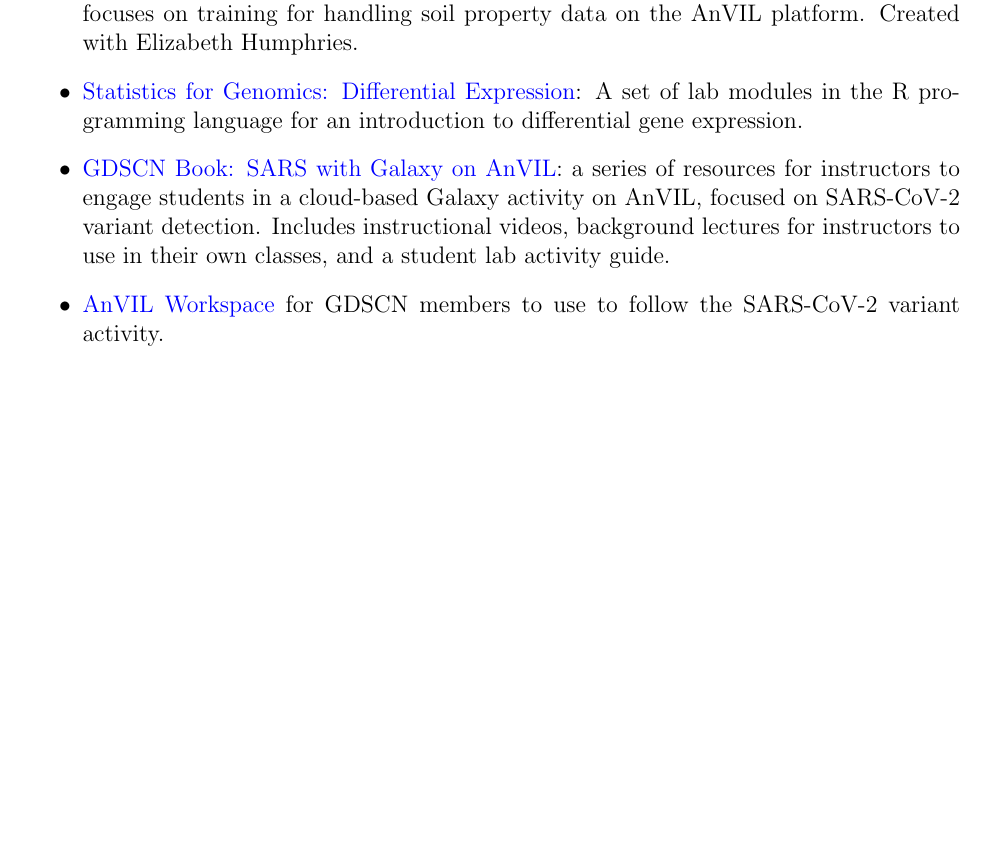
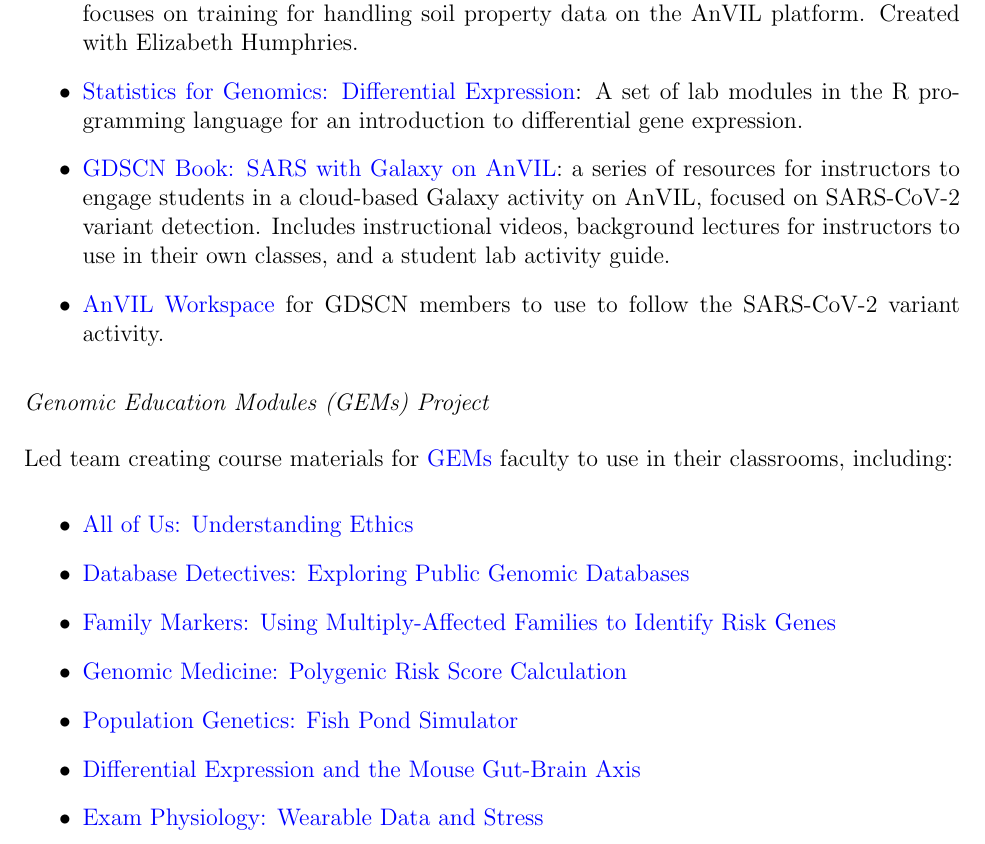
Before and after one commit to avahoffman/CV-and-resumes, a LaTeX CV (Academic_CV/Ava Hoffman CV.tex): part of page 13 of 18 before the commit and part of page 13 of 19 after it, cut so that both start at the same text, the shorter picture padded with empty space. Compiled offline with pdfLaTeX.

Commit message:
Updated tex file for progress report

```diff
--- a/Academic_CV/Ava Hoffman CV.tex
+++ b/Academic_CV/Ava Hoffman CV.tex
@@ -548,6 +548,28 @@
 
 \end{itemize}
 
+\subsubsection*{Genomic Education Modules (GEMs) Project}
+
+Led team creating course materials for \href{https://www.genomicseducation.org/}{GEMs} faculty to use in their classrooms, including:
+
+\begin{itemize}
+
+\item \href{https://genomicseducation.org/module/AOU_ethics.html}{All of Us: Understanding Ethics}
+
+\item \href{https://genomicseducation.org/module/database_detectives.html}{Database Detectives: Exploring Public Genomic Databases}
+
+\item \href{https://genomicseducation.org/module/family_markers.html}{Family Markers: Using Multiply-Affected Families to Identify Risk Genes}
+
+\item \href{https://genomicseducation.org/module/genomic_med_prs.html}{Genomic Medicine: Polygenic Risk Score Calculation}
+
+\item \href{https://genomicseducation.org/module/pop_gen_hwe.html}{Population Genetics: Fish Pond Simulator}
+
+\item \href{https://genomicseducation.org/module/mouse_gutbrain_de.html}{Differential Expression and the Mouse Gut-Brain Axis}
+
+\item \href{https://genomicseducation.org/module/exam_phys.html}{Exam Physiology: Wearable Data and Stress}
+
+\end{itemize}
+
 %----------------------------------------------------------------------------------------
 %	RESEARCH GRANT PARTICIPATION
 %----------------------------------------------------------------------------------------
```
